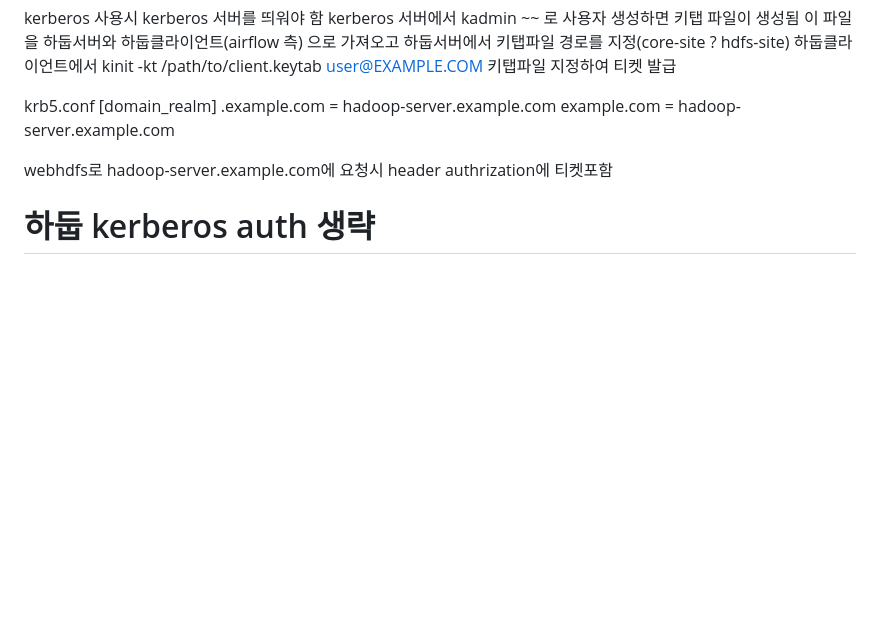
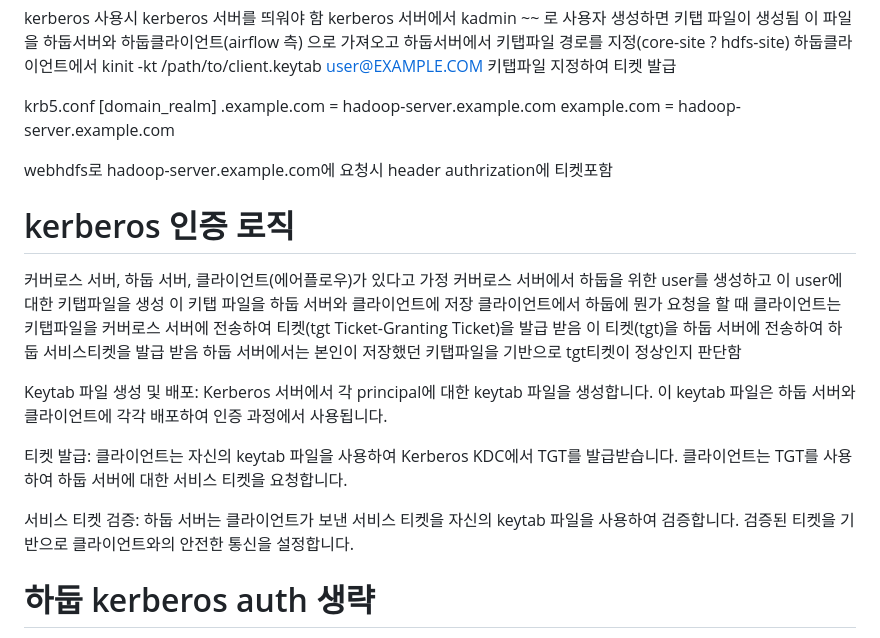
Before and after one commit to mynspluto/kubernates, a Markdown page: airflow-k8s/README.md, the part around the change. Rendered like a GitHub page; blank space fills up the shorter version.

Commit message:
커버로스 인증 설명 추가

```diff
--- a/airflow-k8s/README.md
+++ b/airflow-k8s/README.md
@@ -95,6 +95,28 @@ example.com = hadoop-server.example.com
 
 webhdfs로 hadoop-server.example.com에 요청시 header authrization에 티켓포함
 
+# kerberos 인증 로직
+
+커버로스 서버, 하둡 서버, 클라이언트(에어플로우)가 있다고 가정
+커버로스 서버에서 하둡을 위한 user를 생성하고 이 user에 대한 키탭파일을 생성
+이 키탭 파일을 하둡 서버와 클라이언트에 저장
+클라이언트에서 하둡에 뭔가 요청을 할 때
+클라이언트는 키탭파일을 커버로스 서버에 전송하여 티켓(tgt Ticket-Granting Ticket)을 발급 받음
+이 티켓(tgt)을 하둡 서버에 전송하여 하둡 서비스티켓을 발급 받음
+하둡 서버에서는 본인이 저장했던 키탭파일을 기반으로 tgt티켓이 정상인지 판단함
+
+Keytab 파일 생성 및 배포:
+Kerberos 서버에서 각 principal에 대한 keytab 파일을 생성합니다.
+이 keytab 파일은 하둡 서버와 클라이언트에 각각 배포하여 인증 과정에서 사용됩니다.
+
+티켓 발급:
+클라이언트는 자신의 keytab 파일을 사용하여 Kerberos KDC에서 TGT를 발급받습니다.
+클라이언트는 TGT를 사용하여 하둡 서버에 대한 서비스 티켓을 요청합니다.
+
+서비스 티켓 검증:
+하둡 서버는 클라이언트가 보낸 서비스 티켓을 자신의 keytab 파일을 사용하여 검증합니다.
+검증된 티켓을 기반으로 클라이언트와의 안전한 통신을 설정합니다.
+
 # 하둡 kerberos auth 생략
 
 하둡 접속(kubectl exec -it hadoop~~ -- /bin/bash)
```
